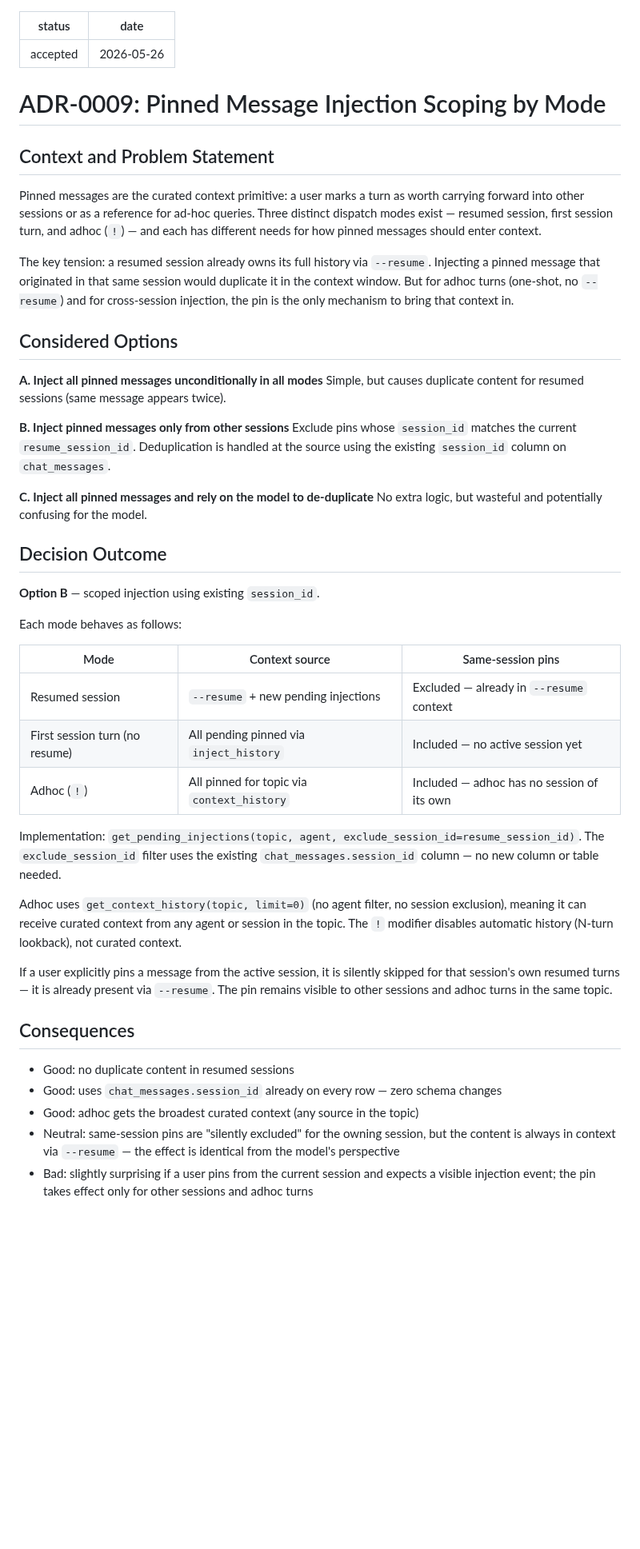
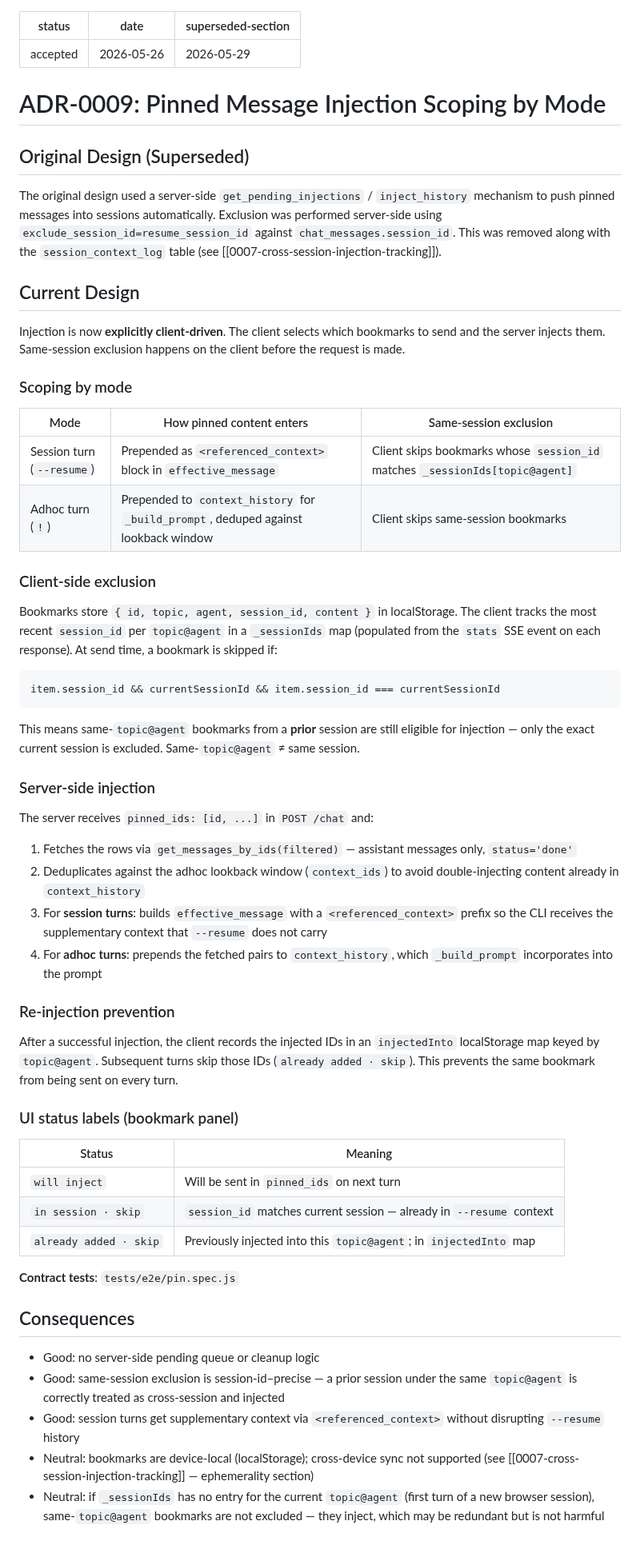
Before and after one commit to agent-squid/squid, a Markdown page: docs/decisions/0009-pinned-message-injection-scoping.md, the part around the change. Shown at 80% size. Rendered like a GitHub page; blank space fills up the shorter version.

Commit message:
docs: rewrite ADR-0009 to reflect current client-driven injection design
Original described server-side get_pending_injections which was removed.
Current design: client sends pinned_ids, exclusion is session-id-precise
via _sessionIds map, server injects as <referenced_context> (session) or
context_history prepend (adhoc).

Co-Authored-By: Claude Sonnet 4.6 <noreply@anthropic.com>

````diff
--- a/docs/decisions/0009-pinned-message-injection-scoping.md
+++ b/docs/decisions/0009-pinned-message-injection-scoping.md
@@ -1,63 +1,79 @@
 ---
 status: accepted
 date: 2026-05-26
+superseded-section: 2026-05-29
 ---
 # ADR-0009: Pinned Message Injection Scoping by Mode
 
-## Context and Problem Statement
+## Original Design (Superseded)
 
-Pinned messages are the curated context primitive: a user marks a turn as worth carrying
-forward into other sessions or as a reference for ad-hoc queries. Three distinct dispatch
-modes exist — resumed session, first session turn, and adhoc (`!`) — and each has different
-needs for how pinned messages should enter context.
+The original design used a server-side `get_pending_injections` / `inject_history` mechanism
+to push pinned messages into sessions automatically. Exclusion was performed server-side using
+`exclude_session_id=resume_session_id` against `chat_messages.session_id`. This was removed
+along with the `session_context_log` table (see [[0007-cross-session-injection-tracking]]).
 
-The key tension: a resumed session already owns its full history via `--resume`. Injecting a
-pinned message that originated in that same session would duplicate it in the context window.
-But for adhoc turns (one-shot, no `--resume`) and for cross-session injection, the pin is
-the only mechanism to bring that context in.
+## Current Design
 
-## Considered Options
+Injection is now **explicitly client-driven**. The client selects which bookmarks to send and
+the server injects them. Same-session exclusion happens on the client before the request is made.
 
-**A. Inject all pinned messages unconditionally in all modes**
-Simple, but causes duplicate content for resumed sessions (same message appears twice).
+### Scoping by mode
 
-**B. Inject pinned messages only from other sessions**
-Exclude pins whose `session_id` matches the current `resume_session_id`. Deduplication is
-handled at the source using the existing `session_id` column on `chat_messages`.
+| Mode | How pinned content enters | Same-session exclusion |
+|---|---|---|
+| Session turn (`--resume`) | Prepended as `<referenced_context>` block in `effective_message` | Client skips bookmarks whose `session_id` matches `_sessionIds[topic@agent]` |
+| Adhoc turn (`!`) | Prepended to `context_history` for `_build_prompt`, deduped against lookback window | Client skips same-session bookmarks |
 
-**C. Inject all pinned messages and rely on the model to de-duplicate**
-No extra logic, but wasteful and potentially confusing for the model.
+### Client-side exclusion
 
-## Decision Outcome
+Bookmarks store `{ id, topic, agent, session_id, content }` in localStorage. The client
+tracks the most recent `session_id` per `topic@agent` in a `_sessionIds` map (populated from
+the `stats` SSE event on each response). At send time, a bookmark is skipped if:
 
-**Option B** — scoped injection using existing `session_id`.
+```
+item.session_id && currentSessionId && item.session_id === currentSessionId
+```
 
-Each mode behaves as follows:
+This means same-`topic@agent` bookmarks from a **prior** session are still eligible for
+injection — only the exact current session is excluded. Same-`topic@agent` ≠ same session.
 
-| Mode | Context source | Same-session pins |
-|---|---|---|
-| Resumed session | `--resume` + new pending injections | Excluded — already in `--resume` context |
-| First session turn (no resume) | All pending pinned via `inject_history` | Included — no active session yet |
-| Adhoc (`!`) | All pinned for topic via `context_history` | Included — adhoc has no session of its own |
+### Server-side injection
 
-Implementation: `get_pending_injections(topic, agent, exclude_session_id=resume_session_id)`.
-The `exclude_session_id` filter uses the existing `chat_messages.session_id` column — no new
-column or table needed.
+The server receives `pinned_ids: [id, ...]` in `POST /chat` and:
 
-Adhoc uses `get_context_history(topic, limit=0)` (no agent filter, no session exclusion),
-meaning it can receive curated context from any agent or session in the topic. The `!` modifier
-disables automatic history (N-turn lookback), not curated context.
+1. Fetches the rows via `get_messages_by_ids(filtered)` — assistant messages only, `status='done'`
+2. Deduplicates against the adhoc lookback window (`context_ids`) to avoid double-injecting
+   content already in `context_history`
+3. For **session turns**: builds `effective_message` with a `<referenced_context>` prefix so
+   the CLI receives the supplementary context that `--resume` does not carry
+4. For **adhoc turns**: prepends the fetched pairs to `context_history`, which `_build_prompt`
+   incorporates into the prompt
 
-If a user explicitly pins a message from the active session, it is silently skipped for that
-session's own resumed turns — it is already present via `--resume`. The pin remains visible
-to other sessions and adhoc turns in the same topic.
+### Re-injection prevention
+
+After a successful injection, the client records the injected IDs in an `injectedInto`
+localStorage map keyed by `topic@agent`. Subsequent turns skip those IDs (`already added · skip`).
+This prevents the same bookmark from being sent on every turn.
+
+### UI status labels (bookmark panel)
+
+| Status | Meaning |
+|---|---|
+| `will inject` | Will be sent in `pinned_ids` on next turn |
+| `in session · skip` | `session_id` matches current session — already in `--resume` context |
+| `already added · skip` | Previously injected into this `topic@agent`; in `injectedInto` map |
+
+**Contract tests**: `tests/e2e/pin.spec.js`
 
 ## Consequences
 
-- Good: no duplicate content in resumed sessions
-- Good: uses `chat_messages.session_id` already on every row — zero schema changes
-- Good: adhoc gets the broadest curated context (any source in the topic)
-- Neutral: same-session pins are "silently excluded" for the owning session, but the content
-  is always in context via `--resume` — the effect is identical from the model's perspective
-- Bad: slightly surprising if a user pins from the current session and expects a visible
-  injection event; the pin takes effect only for other sessions and adhoc turns
+- Good: no server-side pending queue or cleanup logic
+- Good: same-session exclusion is session-id–precise — a prior session under the same
+  `topic@agent` is correctly treated as cross-session and injected
+- Good: session turns get supplementary context via `<referenced_context>` without
+  disrupting `--resume` history
+- Neutral: bookmarks are device-local (localStorage); cross-device sync not supported
+  (see [[0007-cross-session-injection-tracking]] — ephemerality section)
+- Neutral: if `_sessionIds` has no entry for the current `topic@agent` (first turn of a new
+  browser session), same-`topic@agent` bookmarks are not excluded — they inject, which may
+  be redundant but is not harmful
````
